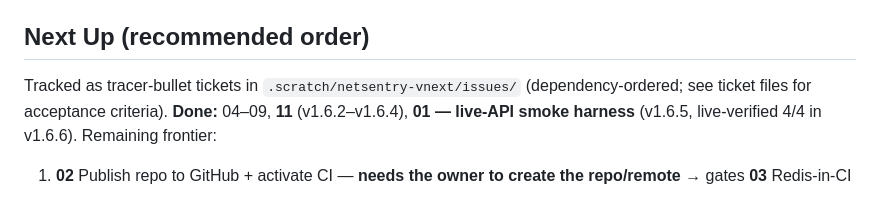
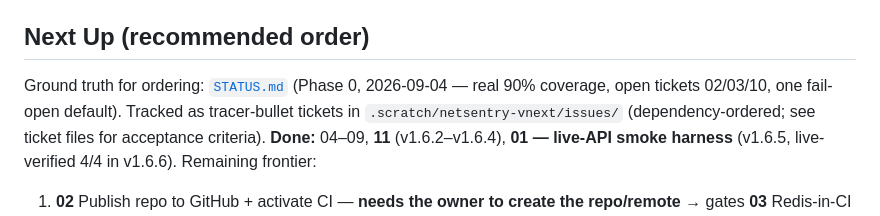
Before and after one commit to NobleChicken97/aiguard, a Markdown page: docs/todos.md, the part around the change. GitHub-like rendering.

```diff
--- a/docs/todos.md
+++ b/docs/todos.md
@@ -130,6 +130,7 @@ Full report: [`docs/audit-2026-09-03.md`](audit-2026-09-03.md). Highlights:
   `db/__init__` export trim.
 
 ## Next Up (recommended order)
+Ground truth for ordering: [`STATUS.md`](../STATUS.md) (Phase 0, 2026-09-04 — real 90% coverage, open tickets 02/03/10, one fail-open default).
 Tracked as tracer-bullet tickets in `.scratch/netsentry-vnext/issues/` (dependency-ordered; see ticket files for acceptance criteria). **Done:** 04–09, **11** (v1.6.2–v1.6.4), **01 — live-API smoke harness** (v1.6.5, live-verified 4/4 in v1.6.6). Remaining frontier:
 1. **02** Publish repo to GitHub + activate CI — **needs the owner to create the repo/remote** → gates **03** Redis-in-CI
 2. **10** Supervisor routing spike — **now unblocked**: a free key is configured (`groq` / gpt-oss-120b), so latency/accuracy/cost of LLM routing vs a deterministic prefilter can be measured for real
```
Also changed, not shown: STATUS.md (added, +101 -0 lines), docs/progress.md (+18 -0 lines).
